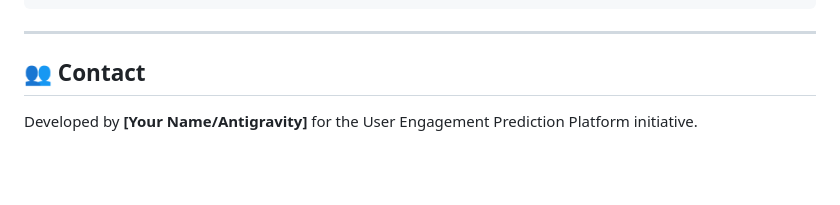
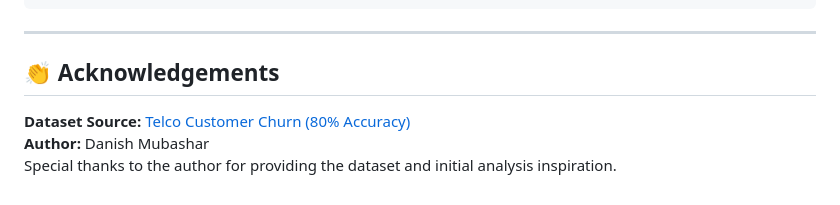
Before and after one commit to Freqik/User-Engagement-Prediction-Platform-, a Markdown page: README.md, the part around the change. Drawn GitHub-style; blank space fills up the shorter version.

Commit message:
Docs: Add dataset credits to README

```diff
--- a/README.md
+++ b/README.md
@@ -118,5 +118,7 @@ We employ a **Champion-Challenger** strategy:
 
 ---
 
-## 👥 Contact
-Developed by **[Your Name/Antigravity]** for the User Engagement Prediction Platform initiative.
+## 👏 Acknowledgements
+**Dataset Source:** [Telco Customer Churn (80% Accuracy)](https://www.kaggle.com/code/danishmubashar/telco-customer-churn-80-accuracy)
+**Author:** Danish Mubashar
+Special thanks to the author for providing the dataset and initial analysis inspiration.
```
